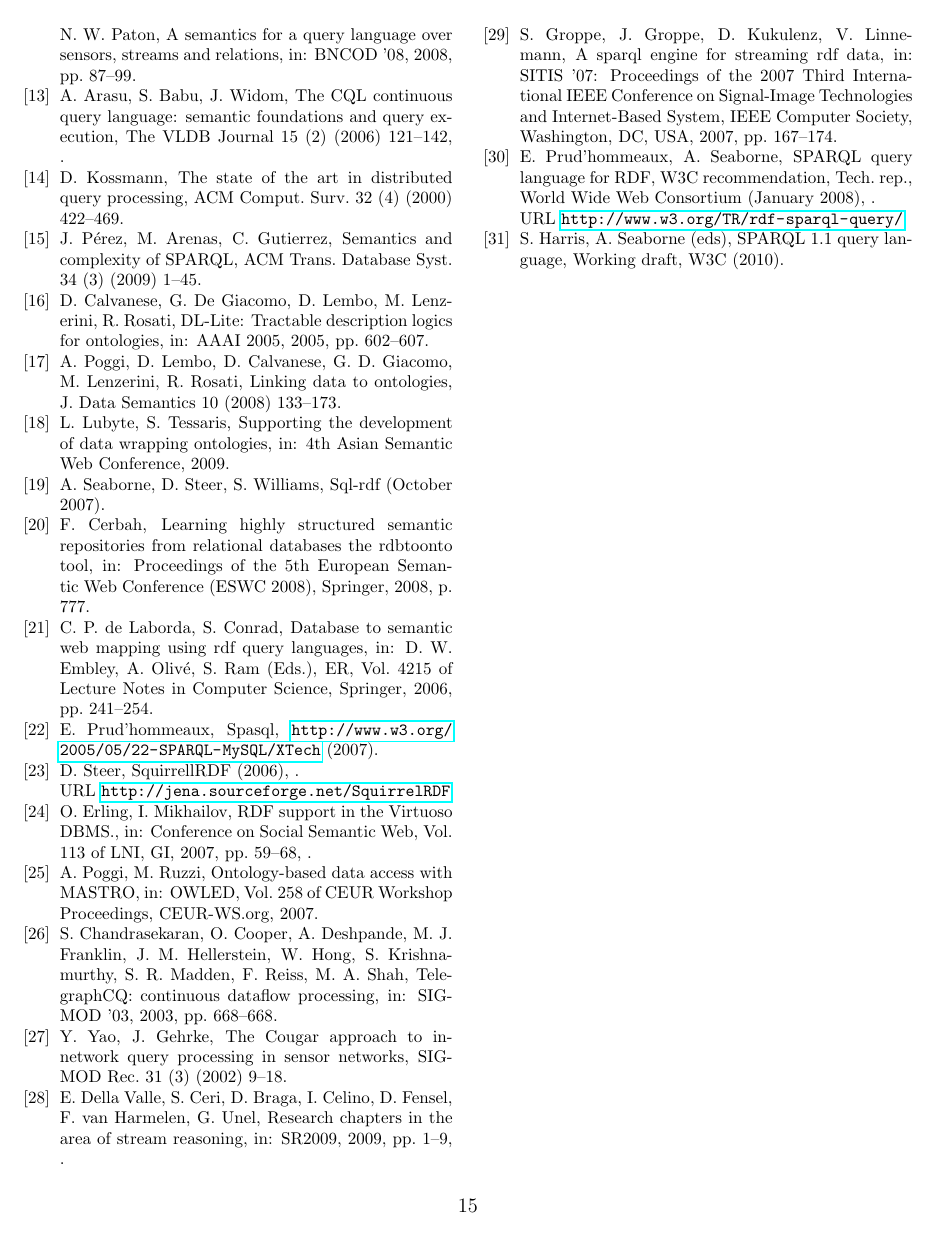
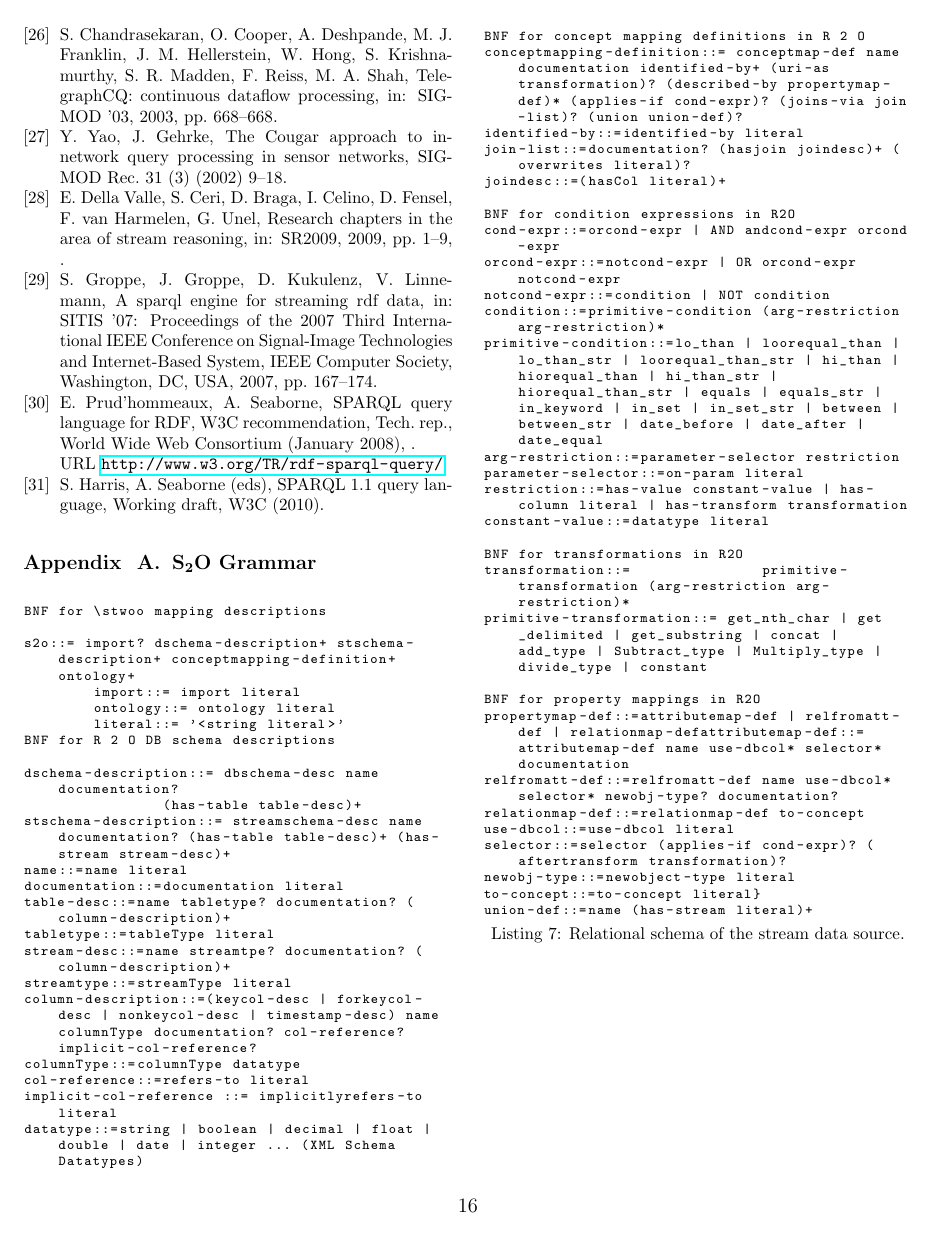
Before and after one commit to jpcik/morph-streams, a LaTeX paper (doc/dis/SemanticDALongVersion/main.tex): page 15 of 15 before the commit and page 16 of 16 after it. Compiled offline with pdfLaTeX; the source files are stored in an older character set and shown here as Unicode.

Commit message:
modified citations and added appendix

```diff
--- a/doc/dis/SemanticDALongVersion/main.tex
+++ b/doc/dis/SemanticDALongVersion/main.tex
@@ -321,8 +321,65 @@ Streaming query processing\sep Ontology-based data access \sep Semantic query tr
 % \bibitem{}
 
 % \end{thebibliography}
+\appendix
+\section{\bigstwoo Grammar}
+\label{sec:appendixStwoo}
 
+\begin{lstlisting}[style=SNEEqlStyle,language=R2O,label=list:schema,caption=Relational schema of the stream data source.]
+BNF for \stwoo mapping descriptions
 
+s2o::= import? dschema-description+ stschema-description+ conceptmapping-definition+ ontology+
+	import::= import literal
+	ontology::= ontology literal
+	literal::= '<string literal>'
+BNF for R 2 O DB schema descriptions
+
+dschema-description::= dbschema-desc name documentation?
+		(has-table table-desc)+
+stschema-description::= streamschema-desc name documentation? (has-table table-desc)+ (has-stream stream-desc)+
+name::=name literal
+documentation::=documentation literal
+table-desc::=name tabletype? documentation? (column-description)+
+tabletype::=tableType literal
+stream-desc::=name streamtpe? documentation? (column-description)+
+streamtype::=streamType literal
+column-description::=(keycol-desc | forkeycol-desc | nonkeycol-desc | timestamp-desc) name columnType documentation? col-reference? implicit-col-reference?
+columnType::=columnType datatype
+col-reference::=refers-to literal
+implicit-col-reference ::= implicitlyrefers-to literal
+datatype::=string | boolean | decimal | float | double | date | integer ... (XML Schema Datatypes)
+
+BNF for concept mapping definitions in R 2 O
+conceptmapping-definition::= conceptmap-def name documentation identified-by+ (uri-as transformation)? (described-by propertymap-def)* (applies-if cond-expr)? (joins-via join-list)? (union union-def)?
+identified-by::=identified-by literal
+join-list::=documentation? (hasjoin joindesc)+ (overwrites literal)?
+joindesc::=(hasCol literal)+
+
+BNF for condition expressions in R2O
+cond-expr::=orcond-expr | AND andcond-expr orcond-expr
+orcond-expr::=notcond-expr | OR orcond-expr notcond-expr
+notcond-expr::=condition | NOT condition
+condition::=primitive-condition (arg-restriction arg-restriction)*
+primitive-condition::=lo_than | loorequal_than | lo_than_str | loorequal_than_str | hi_than | hiorequal_than | hi_than_str | hiorequal_than_str | equals | equals_str | in_keyword | in_set | in_set_str | between | between_str | date_before | date_after | date_equal
+arg-restriction::=parameter-selector restriction
+parameter-selector::=on-param literal
+restriction::=has-value constant-value | has-column literal | has-transform transformation
+constant-value::=datatype literal
+
+BNF for transformations in R2O
+transformation::= 		primitive-transformation (arg-restriction arg-restriction)*
+primitive-transformation::= get_nth_char | get _delimited | get_substring | concat | add_type | Subtract_type | Multiply_type | divide_type | constant
+
+BNF for property mappings in R2O
+propertymap-def::=attributemap-def | relfromatt-def | relationmap-defattributemap-def::= attributemap-def name use-dbcol* selector* documentation
+relfromatt-def::=relfromatt-def name use-dbcol* selector* newobj-type? documentation?
+relationmap-def::=relationmap-def to-concept
+use-dbcol::=use-dbcol literal
+selector::=selector (applies-if cond-expr)? (aftertransform transformation)?
+newobj-type::=newobject-type literal
+to-concept::=to-concept literal}
+union-def::=name (has-stream literal)+
+\end{lstlisting}
 \end{document}
 
 %%
```
Also changed, not shown: doc/dis/SemanticDALongVersion/cites.bib (+1 -2 lines), doc/dis/SemanticDALongVersion/introduction.tex (+0 -1 lines), doc/dis/SemanticDALongVersion/semantics.tex (+1 -1 lines), doc/dis/SemanticDALongVersion/syntax.tex (+20 -20 lines), doc/dis/SemanticDALongVersion/main.tex (2 more changed lines), 1 other file.
